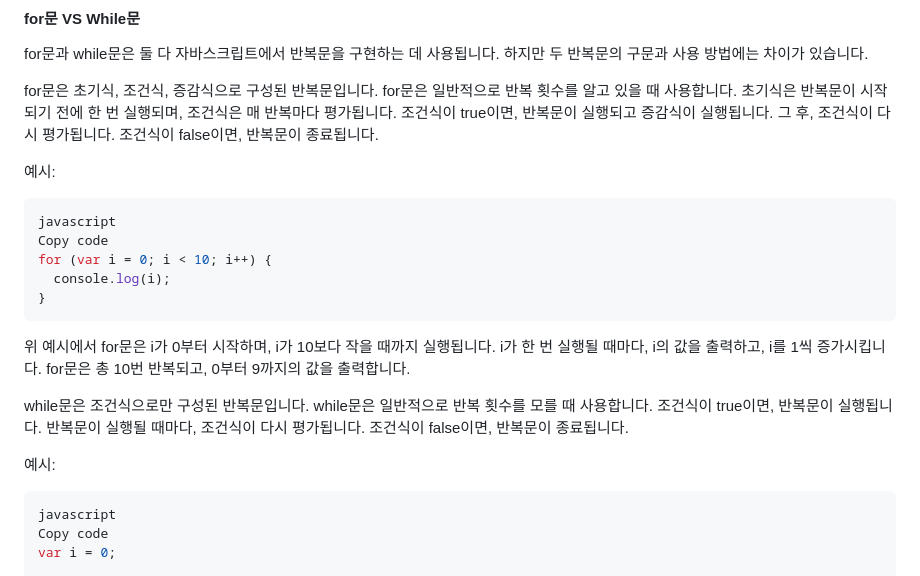
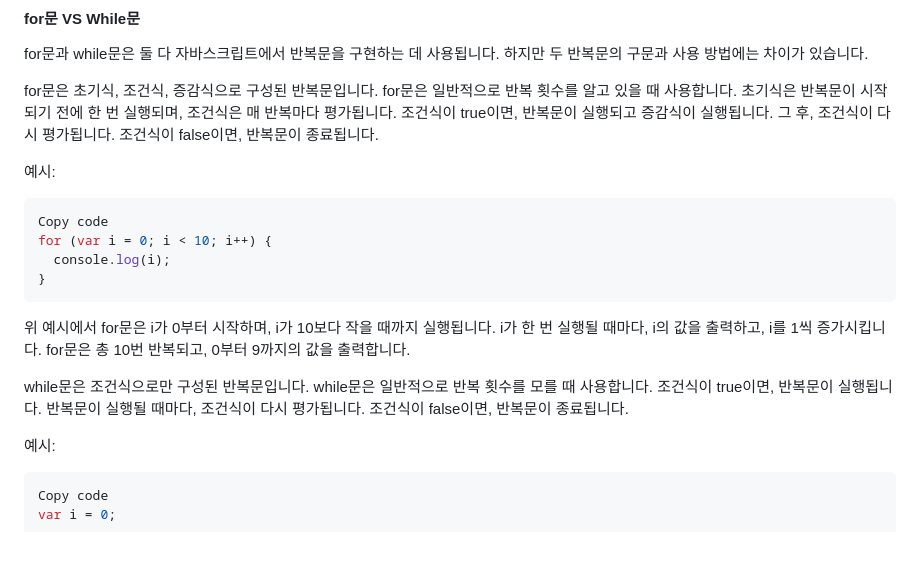
Before and after one commit to WalWalDarong/TIL-Today-I-Learned-, a Markdown page: JS.md, the part around the change. Drawn GitHub-style; blank space fills up the shorter version.

````diff
--- a/JS.md
+++ b/JS.md
@@ -50,7 +50,6 @@ for문은 초기식, 조건식, 증감식으로 구성된 반복문입니다. fo
 
 예시:
 ```js
-javascript
 Copy code
 for (var i = 0; i < 10; i++) {
   console.log(i);
@@ -62,7 +61,6 @@ while문은 조건식으로만 구성된 반복문입니다. while문은 일반
 
 예시:
 ```js
-javascript
 Copy code
 var i = 0;
 
````
